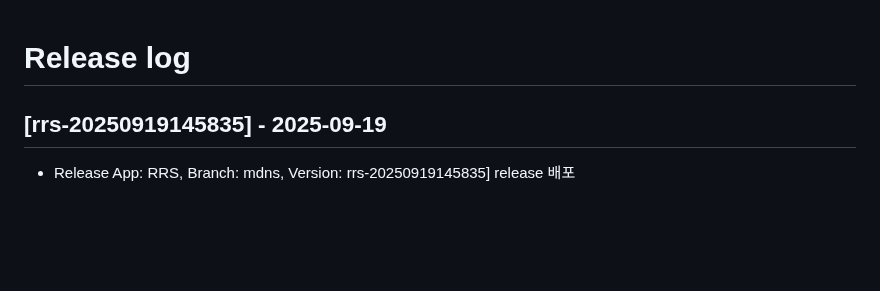
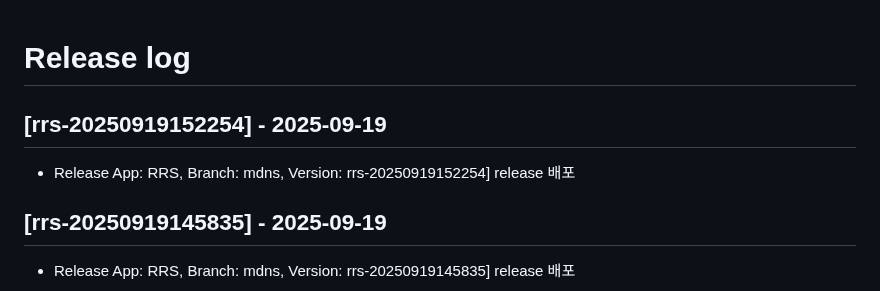
Before and after one commit to rainbow-mobile/web_robot_server, a Markdown page: RELEASE_LOG.md, the part around the change. Drawn GitHub-style; blank space fills up the shorter version.

Commit message:
docs: update RELEASE_LOG.md for version rrs-20250919152254

```diff
--- a/RELEASE_LOG.md
+++ b/RELEASE_LOG.md
@@ -1,4 +1,8 @@
 # Release log
+
+## [rrs-20250919152254] - 2025-09-19
+- Release App: RRS, Branch: mdns, Version: rrs-20250919152254] release 배포
+
 
 ## [rrs-20250919145835] - 2025-09-19
 - Release App: RRS, Branch: mdns, Version: rrs-20250919145835] release 배포
```
